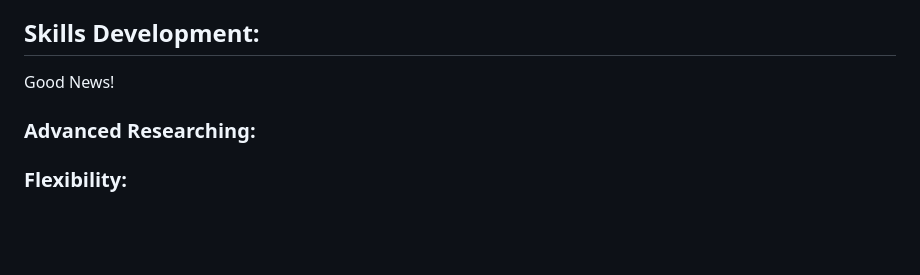
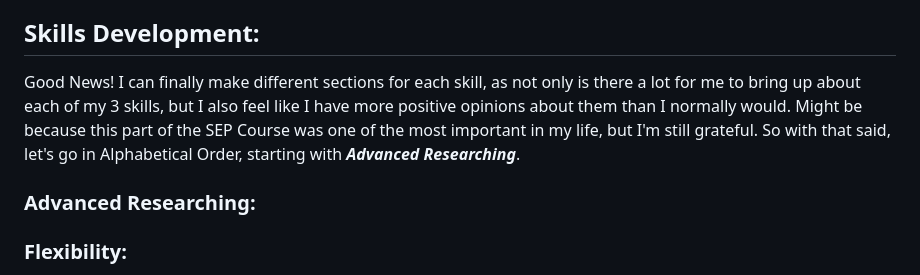
Before and after one commit to briannap6399/sep10-freedom-project, a Markdown page: blog/entry07.md, the part around the change. GitHub-like rendering; blank space fills up the shorter version.

```diff
--- a/blog/entry07.md
+++ b/blog/entry07.md
@@ -15,7 +15,7 @@ When I was presenting this publicly, I had recieved a lot of positive feedback,
 
 My main goal with the Elevator Pitch was to make my 2 Products flow more smoothly together, and show how 1, (My Website) ended up impacting my future invention (T.I.P.S). However, I am able to see that I did favor one idea more than the other with this presentation as well, which leads me to the conclusion that I should work on balancing out my points whenever I present in the future. Due to this, and of course my progression through the course as awhole, I'd say I'm now on the last step of the **E**ngineering **D**esign **P**rocess (EDP), which simply states *'Communicate the Results'*. I do got to be honest, as I believe I was a little confused with the EDP, so that is my mistake, but I am glad that everything was able to still flow as necessary.
 ## Skills Development:
-Good News!
+Good News! I can finally make different sections for each skill, as not only is there a lot for me to bring up about each of my 3 skills, but I also feel like I have more positive opinions about them than I normally would. Might be because this part of the SEP Course was one of the most important in my life, but I'm still grateful. So with that said, let's go in Alphabetical Order, starting with ***Advanced Researching***.
 ### Advanced Researching:
 ### Flexibility:
 ### Time-Management:
```
